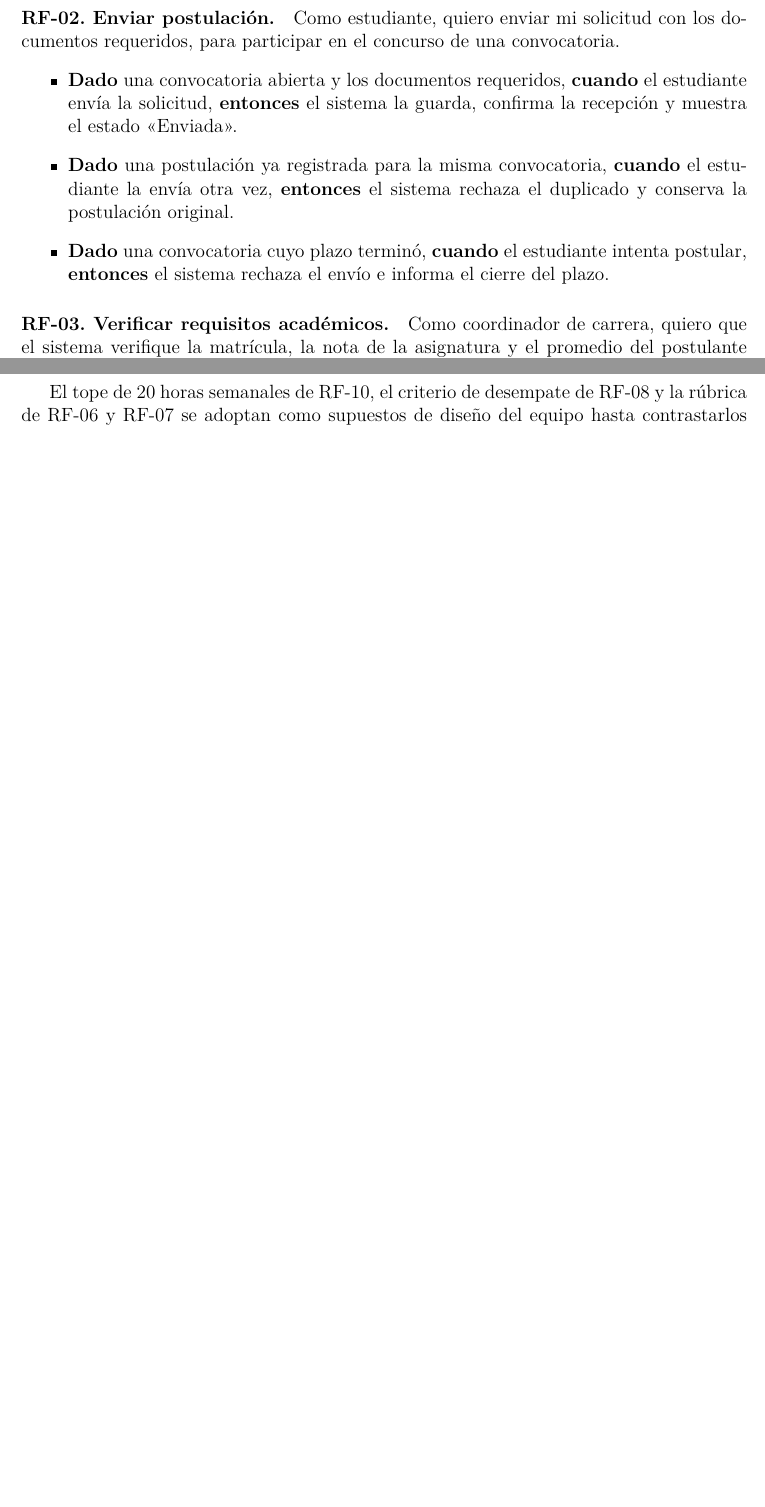
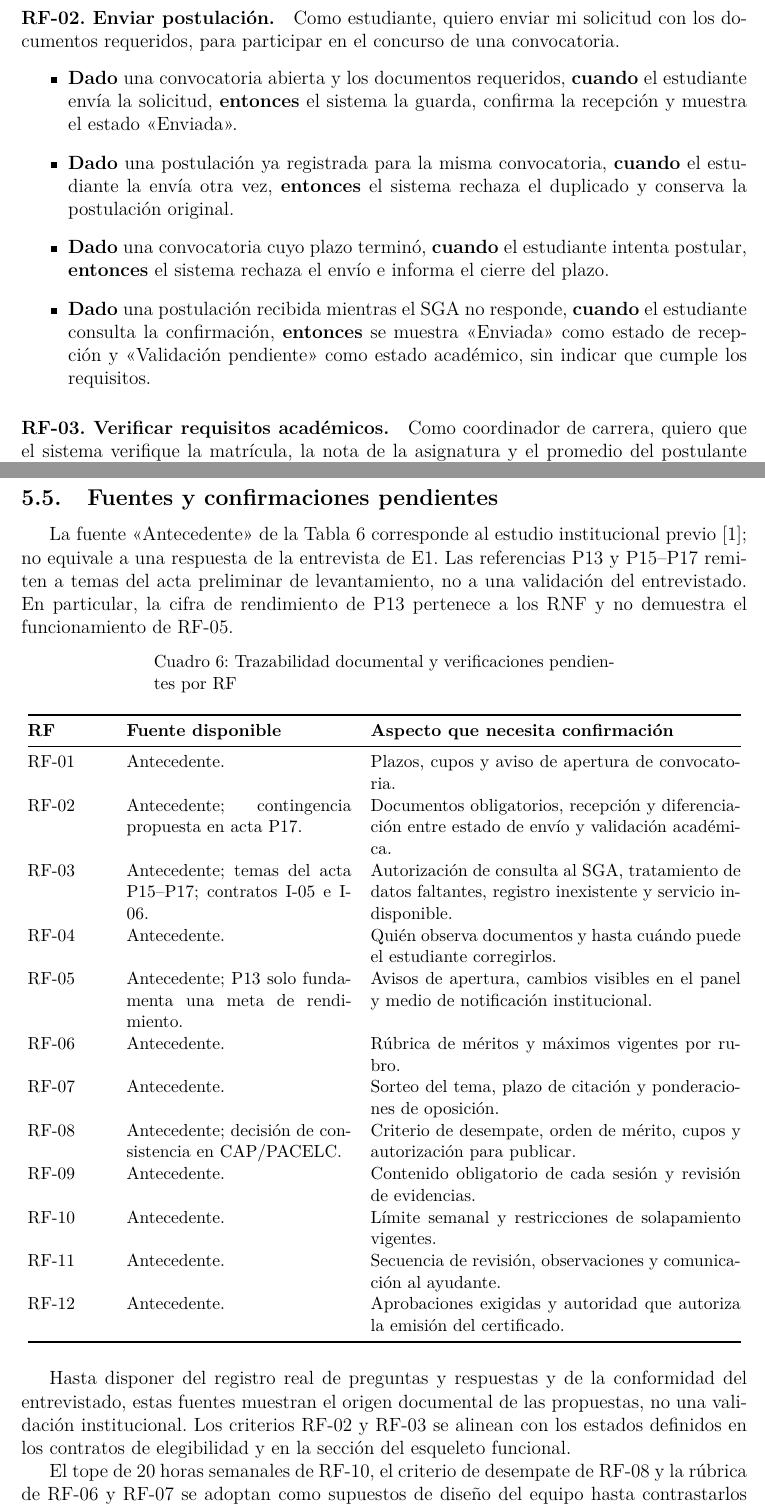
Before and after one commit to DarwinDevCode/AD_TA-PFC-E1, a LaTeX document (docs/main.tex, which reads docs/secciones/05-requisitos-funcionales.tex): two parts of pages 7 and 10 of 36 before the commit and two parts of pages 7 and 11 of 37 after it, joined at a grey line, cut so that both start at the same text, the shorter picture padded with empty space. Compiled offline with pdfLaTeX.

Commit message:
docs(requisitos): documenta fuentes y validaciones de los doce rf

```diff
--- a/docs/secciones/05-requisitos-funcionales.tex
+++ b/docs/secciones/05-requisitos-funcionales.tex
@@ -19,6 +19,7 @@ Los doce requisitos funcionales se expresan como historias de usuario con criter
   \rfcriterio{una convocatoria abierta y los documentos requeridos}{el estudiante envía la solicitud}{el sistema la guarda, confirma la recepción y muestra el estado «Enviada»}
   \rfcriterio{una postulación ya registrada para la misma convocatoria}{el estudiante la envía otra vez}{el sistema rechaza el duplicado y conserva la postulación original}
   \rfcriterio{una convocatoria cuyo plazo terminó}{el estudiante intenta postular}{el sistema rechaza el envío e informa el cierre del plazo}
+  \rfcriterio{una postulación recibida mientras el SGA no responde}{el estudiante consulta la confirmación}{se muestra «Enviada» como estado de recepción y «Validación pendiente» como estado académico, sin indicar que cumple los requisitos}
 \end{itemize}
 
 \paragraph{RF-03. Verificar requisitos académicos.} Como coordinador de carrera, quiero que el sistema verifique la matrícula, la nota de la asignatura y el promedio del postulante consultando el SGA en modo de solo lectura, para revisar los requisitos académicos sin certificados impresos.
@@ -114,4 +116,34 @@ RF-12 & Obtener el certificado & Ayudante y decano & Media & Seguimiento\\
 \end{tabularx}
 \end{table}
 
+\subsection{Fuentes y confirmaciones pendientes}
+La fuente «Antecedente» de la Tabla~\ref{tab:rf-fuentes} corresponde al estudio institucional previo~\cite{sgacAntecedente}; no equivale a una respuesta de la entrevista de E1. Las referencias P13 y P15--P17 remiten a temas del acta preliminar de levantamiento, no a una validación del entrevistado. En particular, la cifra de rendimiento de P13 pertenece a los RNF y no demuestra el funcionamiento de RF-05.
+
+\begingroup\small
+\begin{longtable}{@{}p{.11\textwidth}p{.31\textwidth}p{.51\textwidth}@{}}
+\caption{Trazabilidad documental y verificaciones pendientes por RF}\label{tab:rf-fuentes}\\
+\toprule
+\textbf{RF} & \textbf{Fuente disponible} & \textbf{Aspecto que necesita confirmación}\\
+\midrule\endfirsthead
+\toprule
+\textbf{RF} & \textbf{Fuente disponible} & \textbf{Aspecto que necesita confirmación}\\
+\midrule\endhead
+\bottomrule\endfoot
+RF-01 & Antecedente. & Plazos, cupos y aviso de apertura de convocatoria.\\
+RF-02 & Antecedente; contingencia propuesta en acta P17. & Documentos obligatorios, recepción y diferenciación entre estado de envío y validación académica.\\
+RF-03 & Antecedente; temas del acta P15--P17; contratos I-05 e I-06. & Autorización de consulta al SGA, tratamiento de datos faltantes, registro inexistente y servicio indisponible.\\
+RF-04 & Antecedente. & Quién observa documentos y hasta cuándo puede el estudiante corregirlos.\\
+RF-05 & Antecedente; P13 solo fundamenta una meta de rendimiento. & Avisos de apertura, cambios visibles en el panel y medio de notificación institucional.\\
+RF-06 & Antecedente. & Rúbrica de méritos y máximos vigentes por rubro.\\
+RF-07 & Antecedente. & Sorteo del tema, plazo de citación y ponderaciones de oposición.\\
+RF-08 & Antecedente; decisión de consistencia en CAP/PACELC. & Criterio de desempate, orden de mérito, cupos y autorización para publicar.\\
+RF-09 & Antecedente. & Contenido obligatorio de cada sesión y revisión de evidencias.\\
+RF-10 & Antecedente. & Límite semanal y restricciones de solapamiento vigentes.\\
+RF-11 & Antecedente. & Secuencia de revisión, observaciones y comunicación al ayudante.\\
+RF-12 & Antecedente. & Aprobaciones exigidas y autoridad que autoriza la emisión del certificado.\\
+\end{longtable}
+\endgroup
+
+Hasta disponer del registro real de preguntas y respuestas y de la conformidad del entrevistado, estas fuentes muestran el origen documental de las propuestas, no una validación institucional. Los criterios RF-02 y RF-03 se alinean con los estados definidos en los contratos de elegibilidad y en la sección del esqueleto funcional.
+
 El tope de 20 horas semanales de RF-10, el criterio de desempate de RF-08 y la rúbrica de RF-06 y RF-07 se adoptan como supuestos de diseño del equipo hasta contrastarlos con la normativa vigente de la UTEQ.
```
Also changed, not shown: docs/secciones/05-requisitos-funcionales.tex (3 more changed lines).
